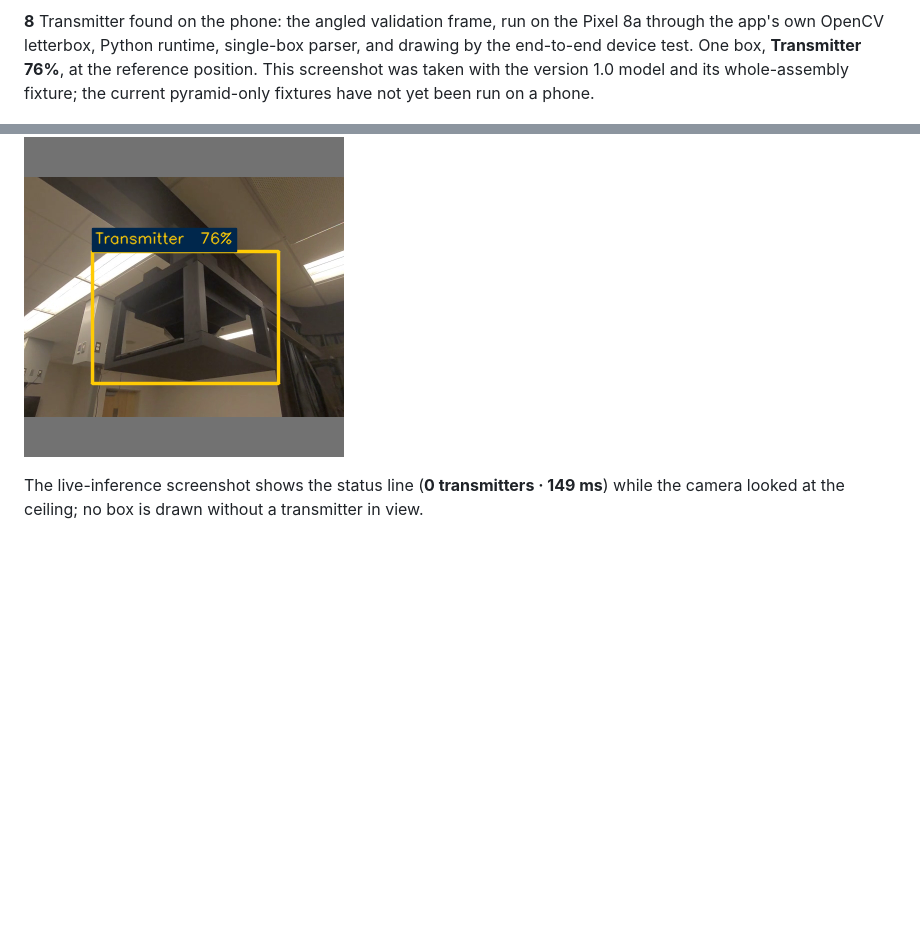
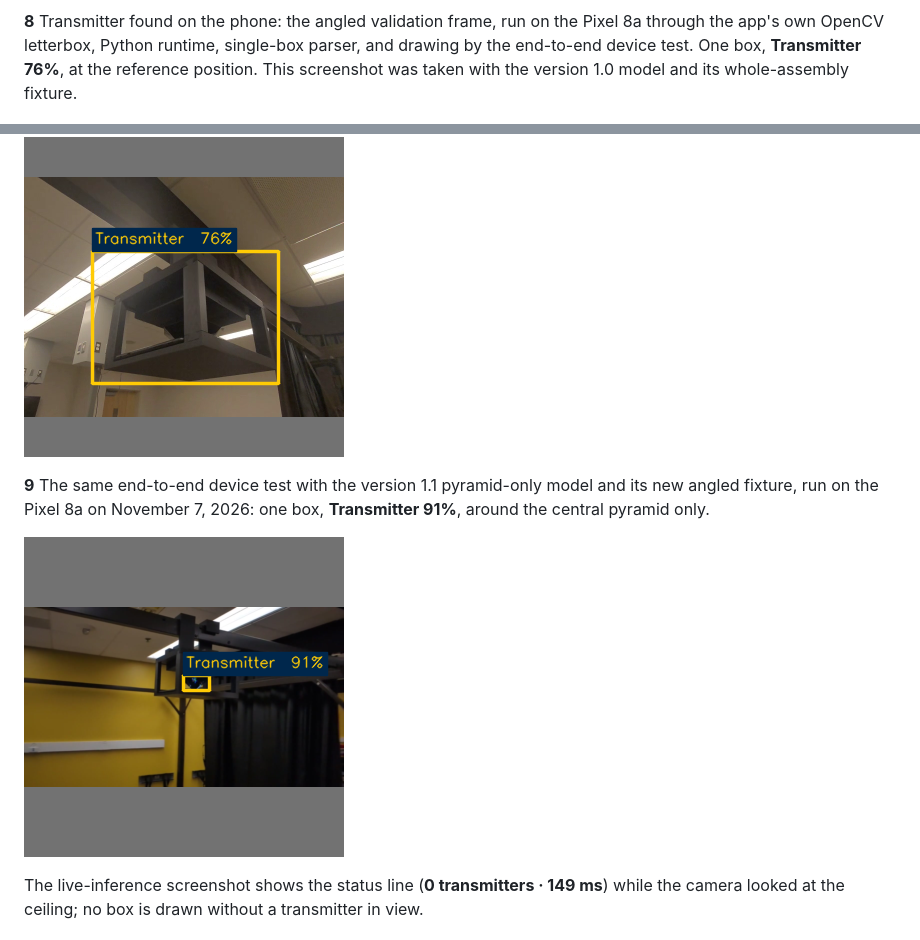
Before and after one commit to denizkarya1999/HoloCube_Android, a Markdown page: README.md, 2 parts joined by grey strips. Rendered like a GitHub page; pictures changed too: Screenshots/9.png (added); blank space fills up the shorter version.

```diff
--- a/README.md
+++ b/README.md
@@ -223,10 +223,15 @@ Captured on a Google Pixel 8a (Android 17) on November 4, 2026, in the
 **8** Transmitter found on the phone: the angled validation frame, run on the Pixel 8a
 through the app's own OpenCV letterbox, Python runtime, single-box parser, and drawing
 by the end-to-end device test. One box, **Transmitter 76%**, at the reference position.
-This screenshot was taken with the version 1.0 model and its whole-assembly fixture;
-the current pyramid-only fixtures have not yet been run on a phone.
+This screenshot was taken with the version 1.0 model and its whole-assembly fixture.
 
 ![8](Screenshots/8.png)
+
+**9** The same end-to-end device test with the version 1.1 pyramid-only model and its new
+angled fixture, run on the Pixel 8a on November 7, 2026: one box, **Transmitter 91%**,
+around the central pyramid only.
+
+![9](Screenshots/9.png)
 
 The live-inference screenshot shows the status line (**0 transmitters · 149 ms**)
 while the camera looked at the ceiling; no box is drawn without a transmitter in view.
```
Also changed, not shown: VALIDATION.md (+38 -7 lines).
